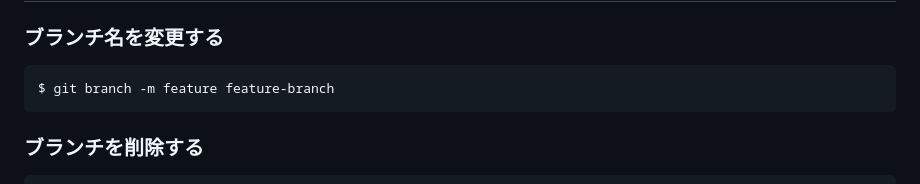
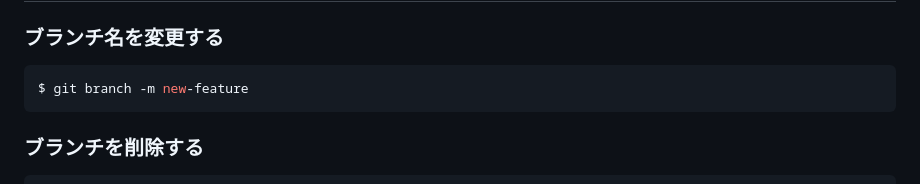
Before and after one commit to ytksato/git-tutorial, a Markdown page: git-tutorial.md, the part around the change. Drawn GitHub-style.

Commit message:
ブランチ名の変更例を更新し、より具体的な名前に修正

````diff
--- a/git-tutorial.md
+++ b/git-tutorial.md
@@ -367,7 +367,7 @@ git status
 ## ブランチを変更・削除する
 ### ブランチ名を変更する
 ```bash
-$ git branch -m feature feature-branch
+$ git branch -m new-feature
 ```
 
 ### ブランチを削除する
````
